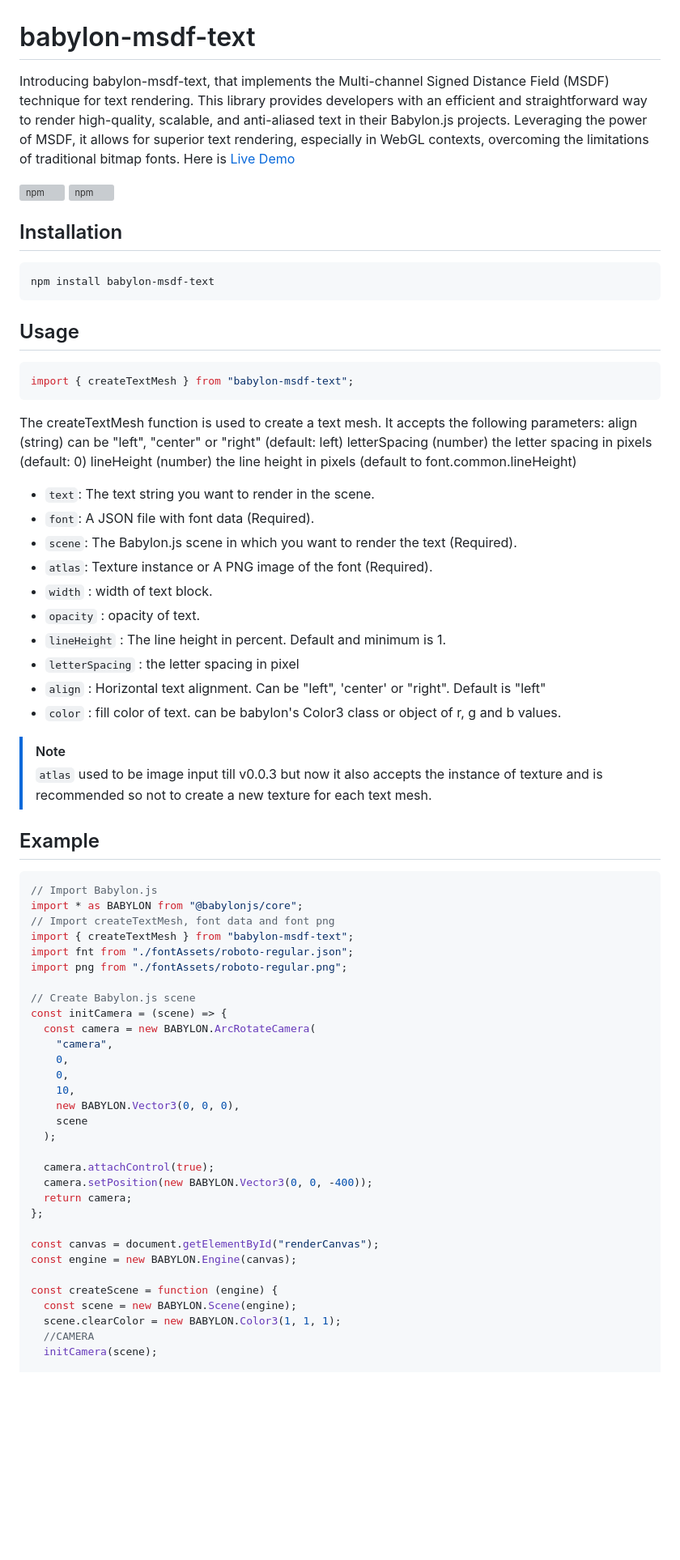
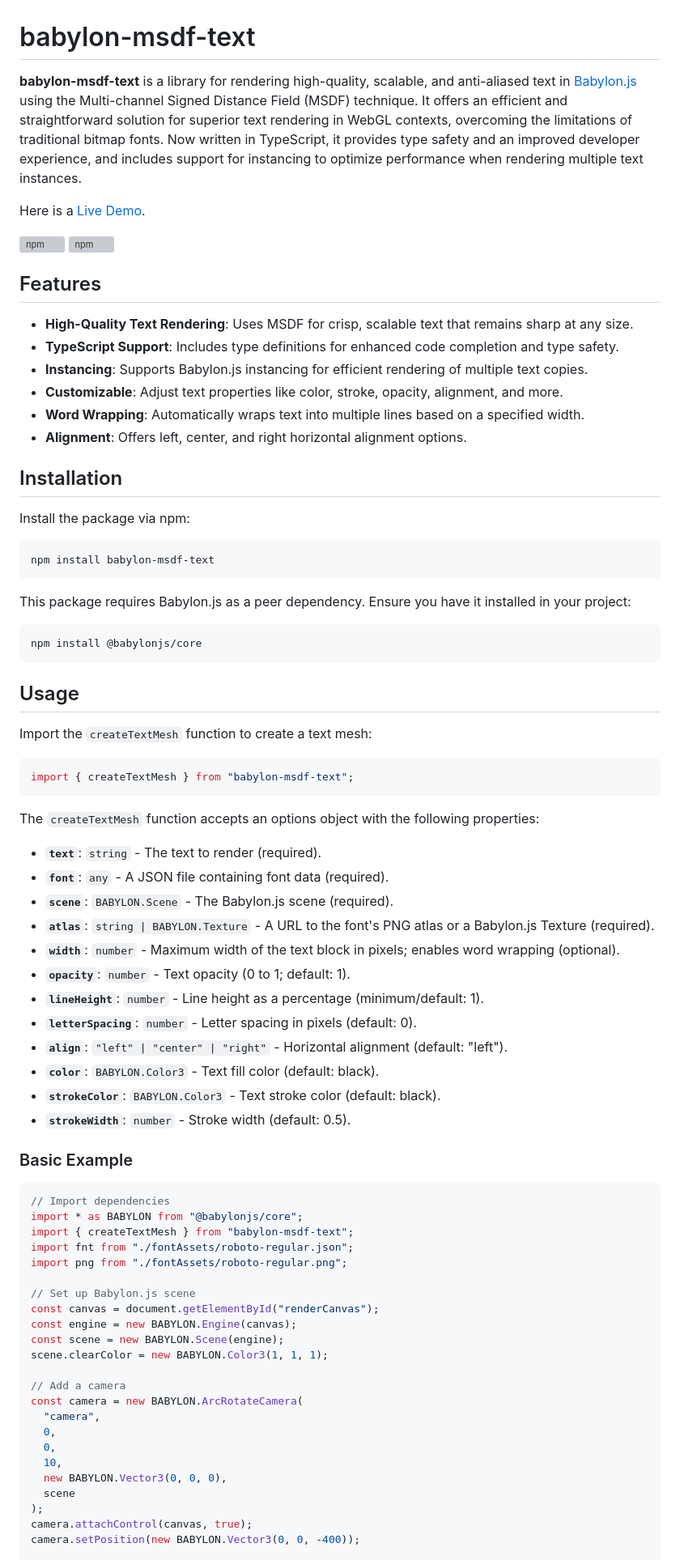
Before and after one commit to bhushan6/babylon-msdf-text, a Markdown page: readme.md, the part around the change printed below. Shown: that part at 81% size. Drawn GitHub-style; blank space fills up the shorter version; grey boxes are pictures that could not be loaded.

````diff
--- a/readme.md
+++ b/readme.md
@@ -1,73 +1,81 @@
 # babylon-msdf-text
 
-Introducing babylon-msdf-text, that implements the Multi-channel Signed Distance Field (MSDF) technique for text rendering. This library provides developers with an efficient and straightforward way to render high-quality, scalable, and anti-aliased text in their Babylon.js projects. Leveraging the power of MSDF, it allows for superior text rendering, especially in WebGL contexts, overcoming the limitations of traditional bitmap fonts.
-Here is [Live Demo](https://64d52b0b504b31091f46c3dc--singular-yeot-d552d6.netlify.app/)
+**babylon-msdf-text** is a library for rendering high-quality, scalable, and anti-aliased text in [Babylon.js](https://www.babylonjs.com/) using the Multi-channel Signed Distance Field (MSDF) technique. It offers an efficient and straightforward solution for superior text rendering in WebGL contexts, overcoming the limitations of traditional bitmap fonts. Now written in TypeScript, it provides type safety and an improved developer experience, and includes support for instancing to optimize performance when rendering multiple text instances.
+
+Here is a [Live Demo](https://64d52b0b504b31091f46c3dc--singular-yeot-d552d6.netlify.app/).
 
 ![npm](https://img.shields.io/npm/v/babylon-msdf-text.svg?style=flat-square) ![npm](https://img.shields.io/npm/dt/babylon-msdf-text.svg?style=flat-square)
 
+## Features
+
+- **High-Quality Text Rendering**: Uses MSDF for crisp, scalable text that remains sharp at any size.
+- **TypeScript Support**: Includes type definitions for enhanced code completion and type safety.
+- **Instancing**: Supports Babylon.js instancing for efficient rendering of multiple text copies.
+- **Customizable**: Adjust text properties like color, stroke, opacity, alignment, and more.
+- **Word Wrapping**: Automatically wraps text into multiple lines based on a specified width.
+- **Alignment**: Offers left, center, and right horizontal alignment options.
+
 ## Installation
+
+Install the package via npm:
 
 ```bash
 npm install babylon-msdf-text
 ```
 
+This package requires Babylon.js as a peer dependency. Ensure you have it installed in your project:
+
+```bash
+npm install @babylonjs/core
+```
+
 ## Usage
+
+Import the `createTextMesh` function to create a text mesh:
 
 ```javascript
 import { createTextMesh } from "babylon-msdf-text";
 ```
 
-The createTextMesh function is used to create a text mesh. It accepts the following parameters:
-align (string) can be "left", "center" or "right" (default: left)
-letterSpacing (number) the letter spacing in pixels (default: 0)
-lineHeight (number) the line height in pixels (default to font.common.lineHeight)
+The `createTextMesh` function accepts an options object with the following properties:
 
-- `text`: The text string you want to render in the scene.
-- `font`: A JSON file with font data (Required).
-- `scene`: The Babylon.js scene in which you want to render the text (Required).
-- `atlas`: Texture instance or A PNG image of the font (Required).
-- `width` : width of text block.
-- `opacity` : opacity of text.
-- `lineHeight` : The line height in percent. Default and minimum is 1.
-- `letterSpacing` : the letter spacing in pixel
-- `align` : Horizontal text alignment. Can be "left", 'center' or "right". Default is "left"
-- `color` : fill color of text. can be babylon's Color3 class or object of r, g and b values.
+- **`text`**: `string` - The text to render (required).
+- **`font`**: `any` - A JSON file containing font data (required).
+- **`scene`**: `BABYLON.Scene` - The Babylon.js scene (required).
+- **`atlas`**: `string | BABYLON.Texture` - A URL to the font's PNG atlas or a Babylon.js Texture (required).
+- **`width`**: `number` - Maximum width of the text block in pixels; enables word wrapping (optional).
+- **`opacity`**: `number` - Text opacity (0 to 1; default: 1).
+- **`lineHeight`**: `number` - Line height as a percentage (minimum/default: 1).
+- **`letterSpacing`**: `number` - Letter spacing in pixels (default: 0).
+- **`align`**: `"left" | "center" | "right"` - Horizontal alignment (default: "left").
+- **`color`**: `BABYLON.Color3` - Text fill color (default: black).
+- **`strokeColor`**: `BABYLON.Color3` - Text stroke color (default: black).
+- **`strokeWidth`**: `number` - Stroke width (default: 0.5).
 
-> [!NOTE]
-> `atlas` used to be image input till v0.0.3 but now it also accepts the instance of texture and is recommended so not to create a new texture for each text mesh.
-
-## Example
+### Basic Example
 
 ```javascript
-// Import Babylon.js
+// Import dependencies
 import * as BABYLON from "@babylonjs/core";
-// Import createTextMesh, font data and font png
 import { createTextMesh } from "babylon-msdf-text";
 import fnt from "./fontAssets/roboto-regular.json";
 import png from "./fontAssets/roboto-regular.png";
 
-// Create Babylon.js scene
-const initCamera = (scene) => {
-  const camera = new BABYLON.ArcRotateCamera(
-    "camera",
-    0,
-    0,
-    10,
-    new BABYLON.Vector3(0, 0, 0),
-    scene
-  );
-
-  camera.attachControl(true);
-  camera.setPosition(new BABYLON.Vector3(0, 0, -400));
-  return camera;
-};
-
+// Set up Babylon.js scene
 const canvas = document.getElementById("renderCanvas");
 const engine = new BABYLON.Engine(canvas);
+const scene = new BABYLON.Scene(engine);
+scene.clearColor = new BABYLON.Color3(1, 1, 1);
 
-const createScene = function (engine) {
-  const scene = new BABYLON.Scene(engine);
-  scene.clearColor = new BABYLON.Color3(1, 1, 1);
-  //CAMERA
-  initCamera(scene);
+// Add a camera
+const camera = new BABYLON.ArcRotateCamera(
+  "camera",
+  0,
+  0,
+  10,
+  new BABYLON.Vector3(0, 0, 0),
+  scene
+);
+camera.attachControl(canvas, true);
+camera.setPosition(new BABYLON.Vector3(0, 0, -400));
 
````
Also changed, not shown: other parts of readme.md (+55 -23 lines), package/readme.md (+105 -62 lines).
